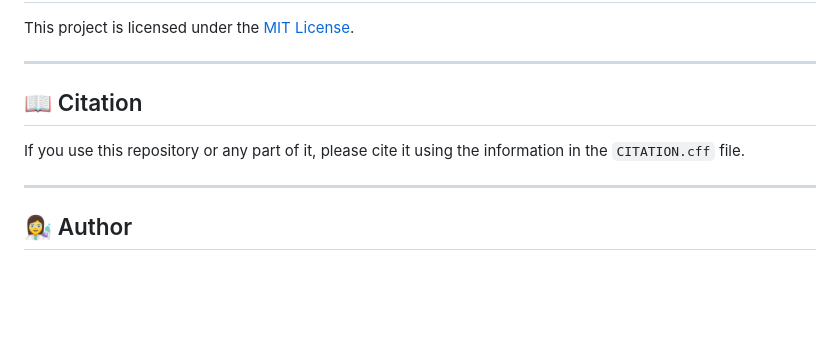
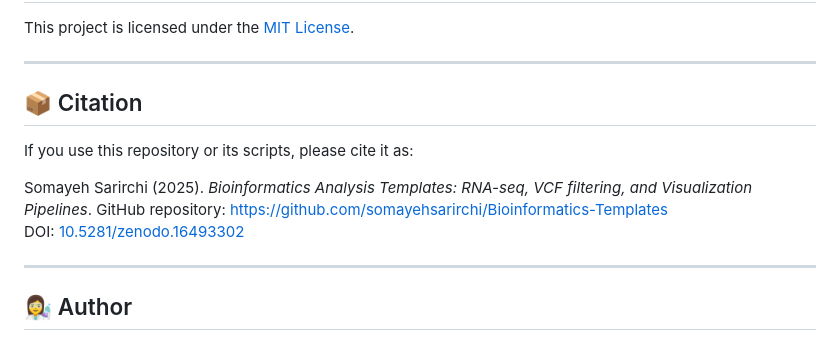
Before and after one commit to somayehsarirchi/Bioinformatics-Templates, a Markdown page: README.md, the part around the change. Rendered like a GitHub page; blank space fills up the shorter version.

```diff
--- a/README.md
+++ b/README.md
@@ -94,9 +94,12 @@ This project is licensed under the [MIT License](./LICENSE).
 
 ---
 
-## 📖 Citation
+## 📦 Citation
 
-If you use this repository or any part of it, please cite it using the information in the `CITATION.cff` file.
+If you use this repository or its scripts, please cite it as:
+
+Somayeh Sarirchi (2025). *Bioinformatics Analysis Templates: RNA-seq, VCF filtering, and Visualization Pipelines*. GitHub repository: https://github.com/somayehsarirchi/Bioinformatics-Templates
+DOI: [10.5281/zenodo.16493302](https://doi.org/10.5281/zenodo.16493302)
 
 ---
 
```
